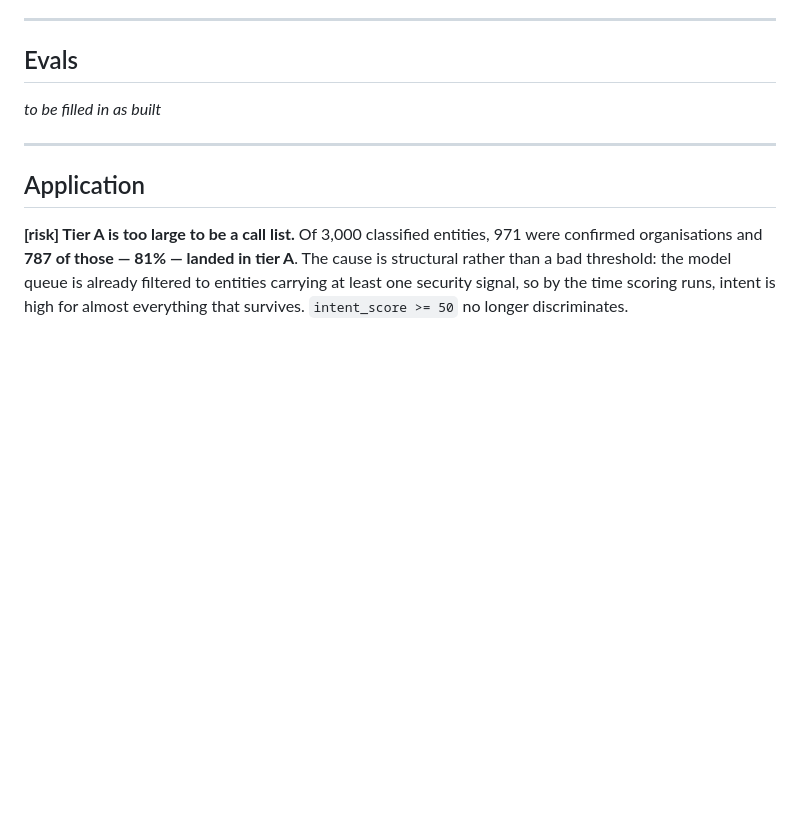
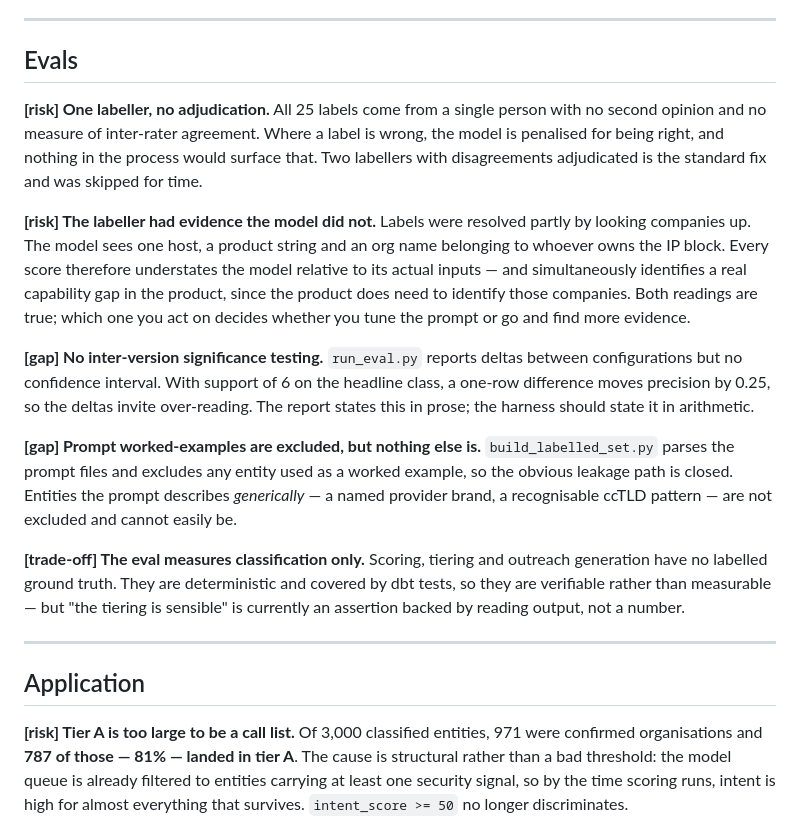
Before and after one commit to gmatere/sales-intelligence-platform, a Markdown page: docs/KNOWN_LIMITATIONS.md, the part around the change. Rendered like a GitHub page; blank space fills up the shorter version.

```diff
--- a/docs/KNOWN_LIMITATIONS.md
+++ b/docs/KNOWN_LIMITATIONS.md
@@ -281,7 +281,38 @@ workflow does not exist.
 
 ## Evals
 
-_to be filled in as built_
+**[risk] One labeller, no adjudication.**
+All 25 labels come from a single person with no second opinion and no measure
+of inter-rater agreement. Where a label is wrong, the model is penalised for
+being right, and nothing in the process would surface that. Two labellers with
+disagreements adjudicated is the standard fix and was skipped for time.
+
+**[risk] The labeller had evidence the model did not.**
+Labels were resolved partly by looking companies up. The model sees one host, a
+product string and an org name belonging to whoever owns the IP block. Every
+score therefore understates the model relative to its actual inputs — and
+simultaneously identifies a real capability gap in the product, since the
+product does need to identify those companies. Both readings are true; which
+one you act on decides whether you tune the prompt or go and find more
+evidence.
+
+**[gap] No inter-version significance testing.**
+`run_eval.py` reports deltas between configurations but no confidence interval.
+With support of 6 on the headline class, a one-row difference moves precision
+by 0.25, so the deltas invite over-reading. The report states this in prose;
+the harness should state it in arithmetic.
+
+**[gap] Prompt worked-examples are excluded, but nothing else is.**
+`build_labelled_set.py` parses the prompt files and excludes any entity used as
+a worked example, so the obvious leakage path is closed. Entities the prompt
+describes *generically* — a named provider brand, a recognisable ccTLD pattern
+— are not excluded and cannot easily be.
+
+**[trade-off] The eval measures classification only.**
+Scoring, tiering and outreach generation have no labelled ground truth. They
+are deterministic and covered by dbt tests, so they are verifiable rather than
+measurable — but "the tiering is sensible" is currently an assertion backed by
+reading output, not a number.
 
 ---
 
```
